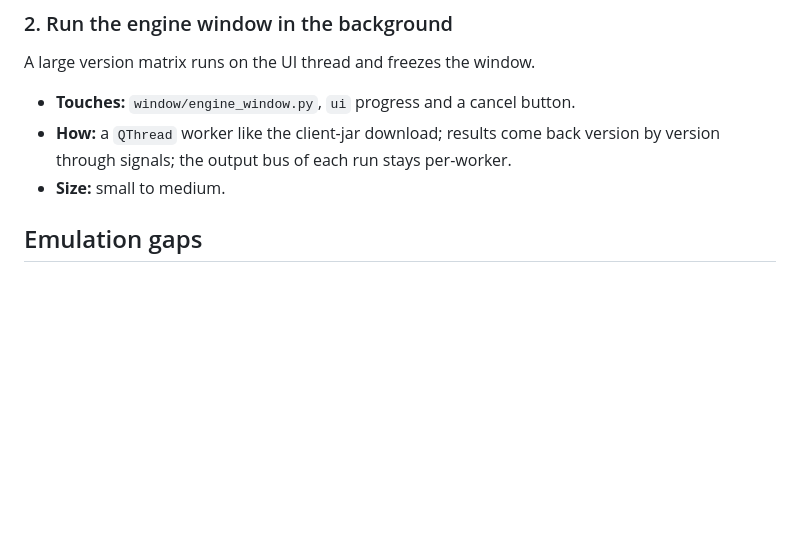
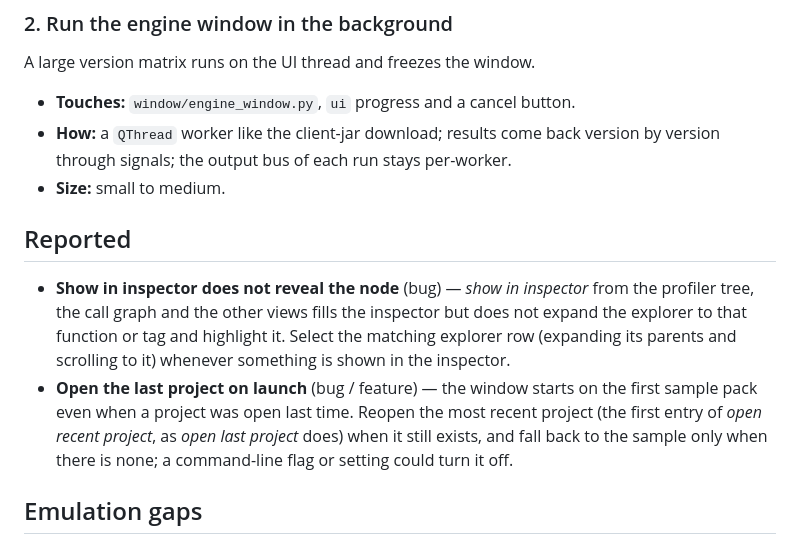
Before and after one commit to AnCarsenat/Datapack-Emulator, a Markdown page: docs/plans.md, the part around the change. GitHub-like rendering; blank space fills up the shorter version.

Commit message:
docs(plans): inspector should reveal the node; open the last project on launch
Co-Authored-By: Claude Opus 5 (1M context) <noreply@anthropic.com>

```diff
--- a/docs/plans.md
+++ b/docs/plans.md
@@ -29,6 +29,20 @@ A large version matrix runs on the UI thread and freezes the window.
   version by version through signals; the output bus of each run stays
   per-worker.
 * **Size:** small to medium.
+
+## Reported
+
+* **Show in inspector does not reveal the node** (bug) — *show in
+  inspector* from the profiler tree, the call graph and the other views
+  fills the inspector but does not expand the explorer to that function or
+  tag and highlight it. Select the matching explorer row (expanding its
+  parents and scrolling to it) whenever something is shown in the inspector.
+* **Open the last project on launch** (bug / feature) — the window starts on
+  the first sample pack even when a project was open last time. Reopen the
+  most recent project (the first entry of *open recent project*, as
+  *open last project* does) when it still exists, and fall back to the
+  sample only when there is none; a command-line flag or setting could turn
+  it off.
 
 ## Emulation gaps
 
```
